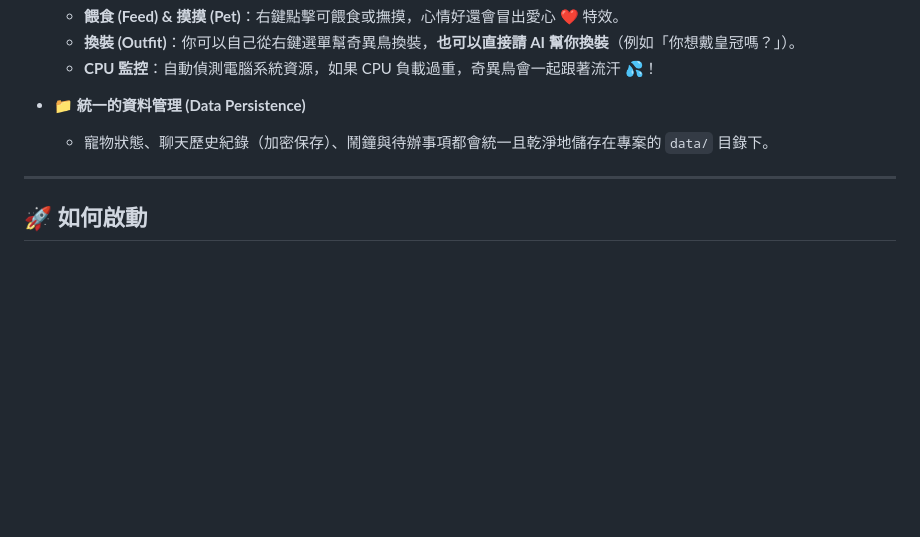
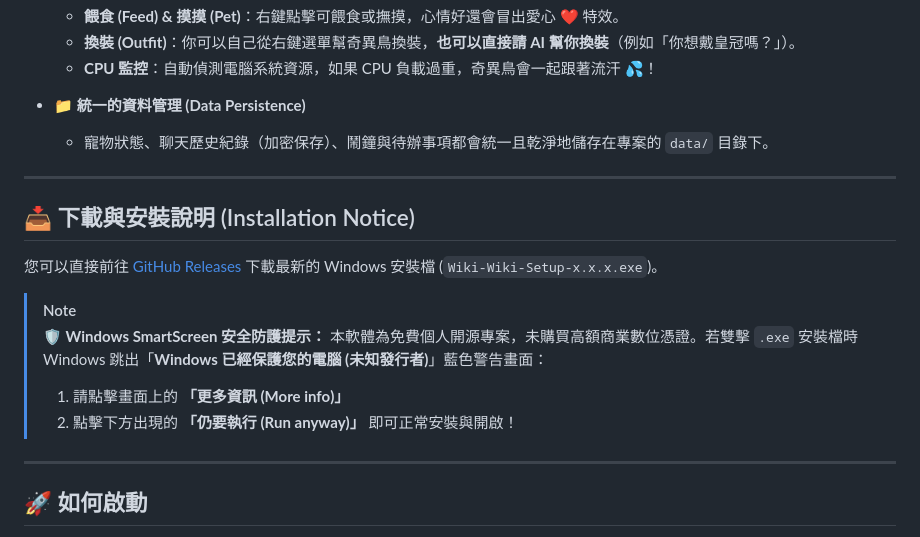
Before and after one commit to NCard/codex-pet, a Markdown page: README.md, the part around the change. Drawn GitHub-style; blank space fills up the shorter version.

Commit message:
docs: add Windows SmartScreen installation notice to README

```diff
--- a/README.md
+++ b/README.md
@@ -45,6 +45,18 @@
 
 ---
 
+## 📥 下載與安裝說明 (Installation Notice)
+
+您可以直接前往 [GitHub Releases](https://github.com/NCard/codex-pet/releases) 下載最新的 Windows 安裝檔 (`Wiki-Wiki-Setup-x.x.x.exe`)。
+
+> [!NOTE]
+> **🛡️ Windows SmartScreen 安全防護提示：**
+> 本軟體為免費個人開源專案，未購買高額商業數位憑證。若雙擊 `.exe` 安裝檔時 Windows 跳出「**Windows 已經保護您的電腦 (未知發行者)**」藍色警告畫面：
+> 1. 請點擊畫面上的 **「更多資訊 (More info)」**
+> 2. 點擊下方出現的 **「仍要執行 (Run anyway)」** 即可正常安裝與開啟！
+
+---
+
 ## 🚀 如何啟動
 
 1. 開啟終端機並確保位於專案資料夾 (例如 `cd codex-pet`)。
```
